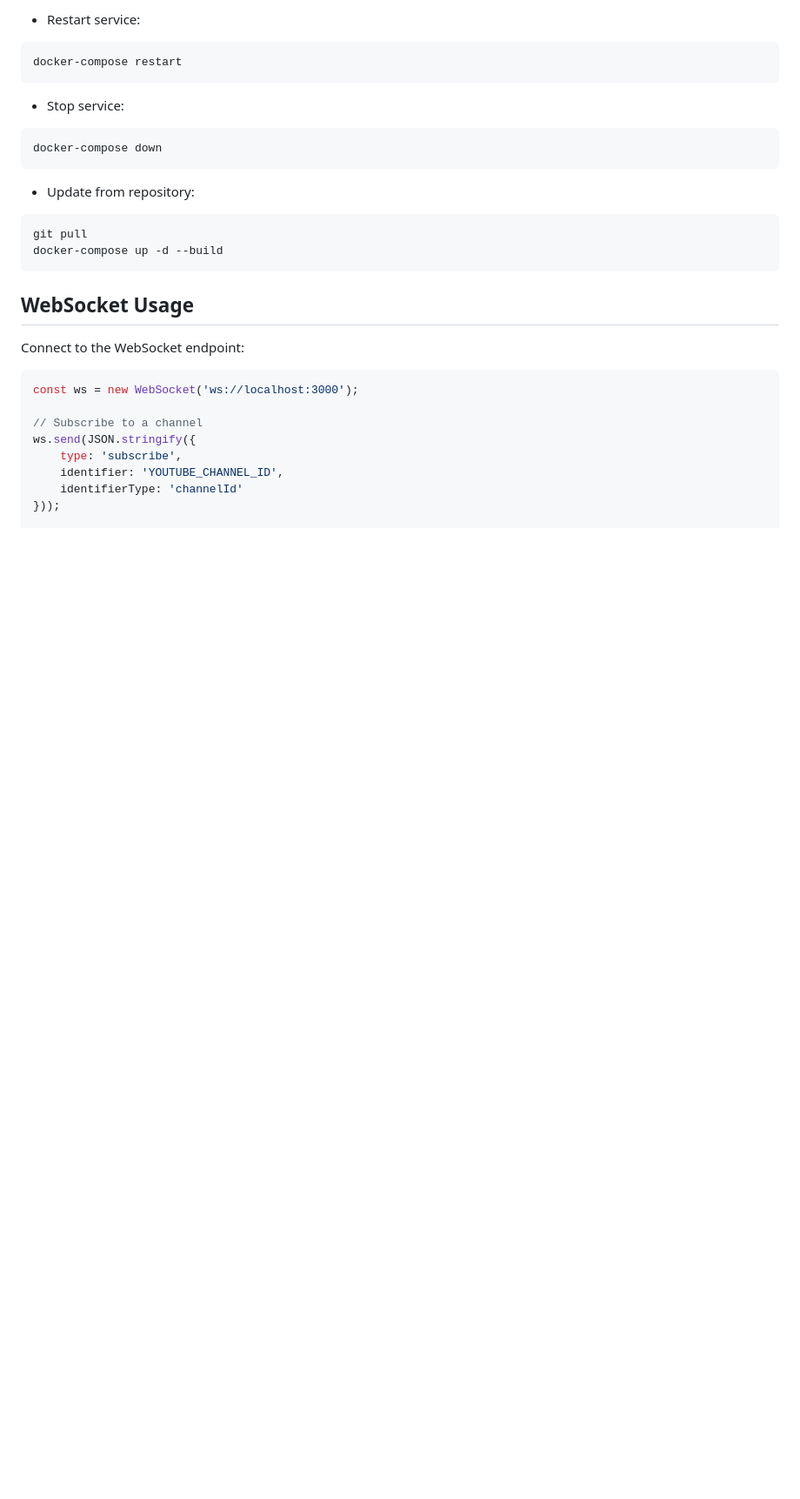
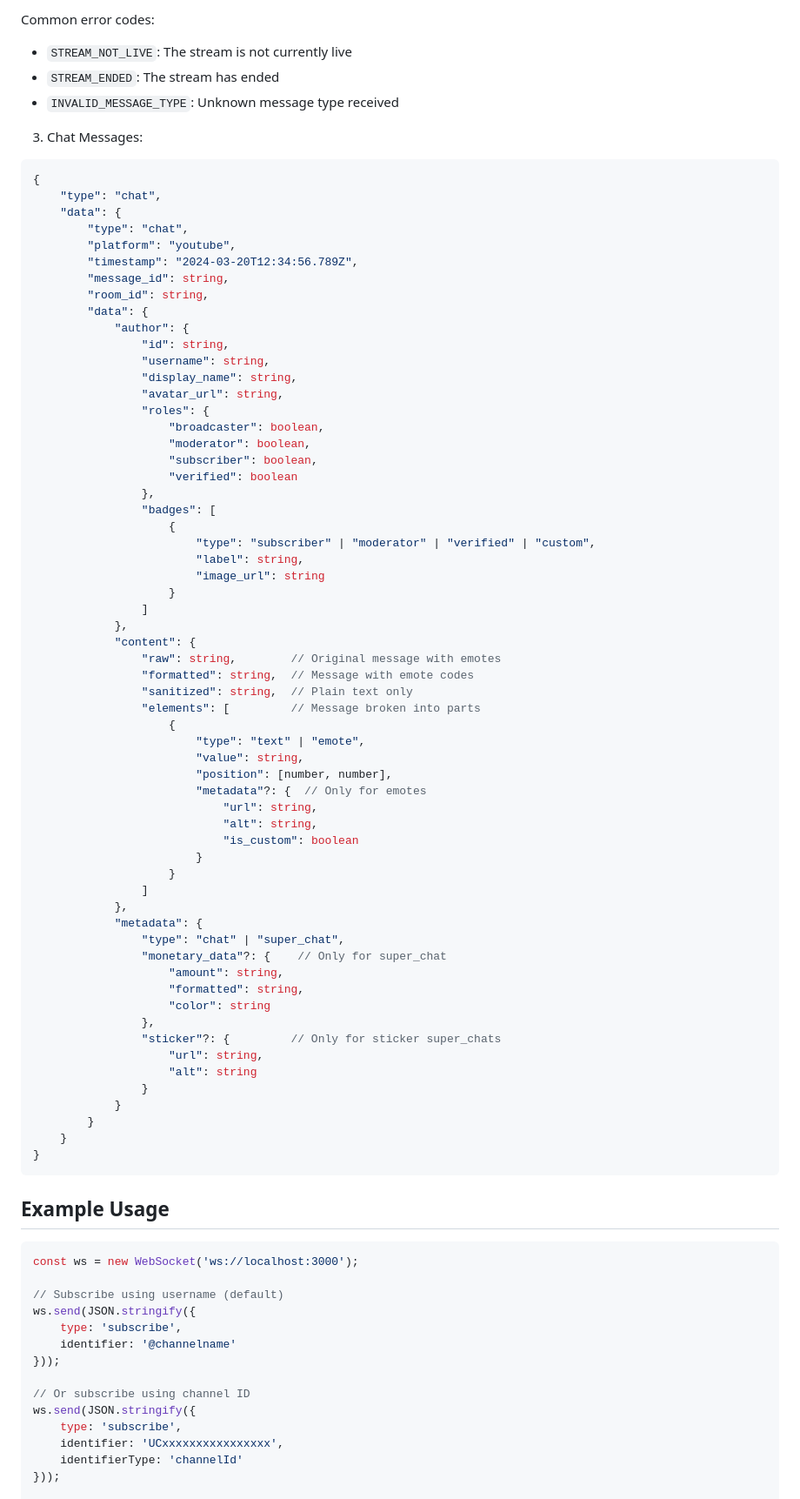
Before and after one commit to oristarium/microservice-livechat, a Markdown page: README.md, the part around one of its changes. Shown at 87% size. Rendered like a GitHub page; blank space fills up the shorter version.

````diff
--- a/README.md
+++ b/README.md
@@ -61,31 +71,89 @@ docker-compose logs -f
 ```
 
-- Restart service:
-```bash
-docker-compose restart
+Common error codes:
+- `STREAM_NOT_LIVE`: The stream is not currently live
+- `STREAM_ENDED`: The stream has ended
+- `INVALID_MESSAGE_TYPE`: Unknown message type received
+
+3. Chat Messages:
+```javascript
+{
+    "type": "chat",
+    "data": {
+        "type": "chat",
+        "platform": "youtube",
+        "timestamp": "2024-03-20T12:34:56.789Z",
+        "message_id": string,
+        "room_id": string,
+        "data": {
+            "author": {
+                "id": string,
+                "username": string,
+                "display_name": string,
+                "avatar_url": string,
+                "roles": {
+                    "broadcaster": boolean,
+                    "moderator": boolean,
+                    "subscriber": boolean,
+                    "verified": boolean
+                },
+                "badges": [
+                    {
+                        "type": "subscriber" | "moderator" | "verified" | "custom",
+                        "label": string,
+                        "image_url": string
+                    }
+                ]
+            },
+            "content": {
+                "raw": string,        // Original message with emotes
+                "formatted": string,  // Message with emote codes
+                "sanitized": string,  // Plain text only
+                "elements": [         // Message broken into parts
+                    {
+                        "type": "text" | "emote",
+                        "value": string,
+                        "position": [number, number],
+                        "metadata"?: {  // Only for emotes
+                            "url": string,
+                            "alt": string,
+                            "is_custom": boolean
+                        }
+                    }
+                ]
+            },
+            "metadata": {
+                "type": "chat" | "super_chat",
+                "monetary_data"?: {    // Only for super_chat
+                    "amount": string,
+                    "formatted": string,
+                    "color": string
+                },
+                "sticker"?: {         // Only for sticker super_chats
+                    "url": string,
+                    "alt": string
+                }
+            }
+        }
+    }
+}
 ```
 
-- Stop service:
-```bash
-docker-compose down
-```
+## Example Usage
 
-- Update from repository:
-```bash
-git pull
-docker-compose up -d --build
-```
-
-## WebSocket Usage
-
-Connect to the WebSocket endpoint:
 ```javascript
 const ws = new WebSocket('ws://localhost:3000');
 
-// Subscribe to a channel
+// Subscribe using username (default)
 ws.send(JSON.stringify({
     type: 'subscribe',
-    identifier: 'YOUTUBE_CHANNEL_ID',
+    identifier: '@channelname'
+}));
+
+// Or subscribe using channel ID
+ws.send(JSON.stringify({
+    type: 'subscribe',
+    identifier: 'UCxxxxxxxxxxxxxxxx',
     identifierType: 'channelId'
 }));
 
````
Also changed, not shown: other parts of README.md (+52 -206 lines).
